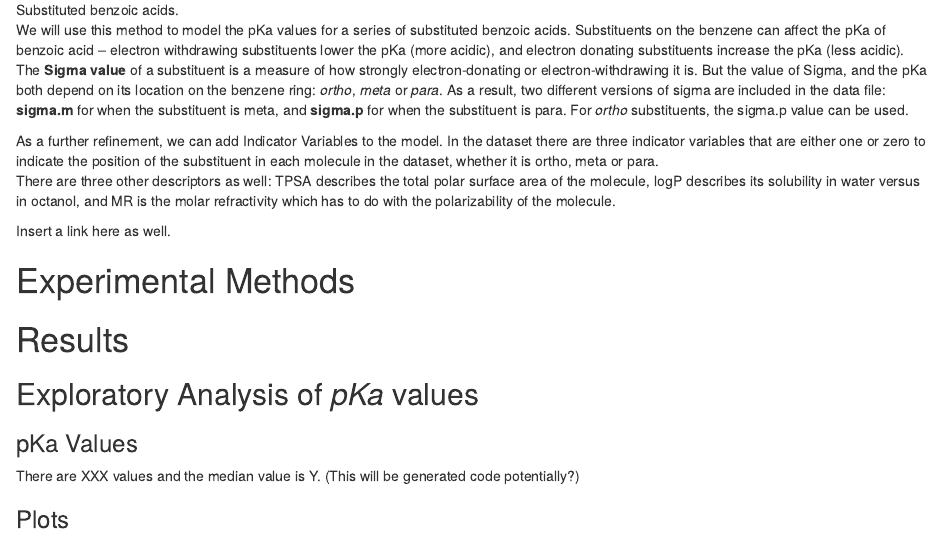
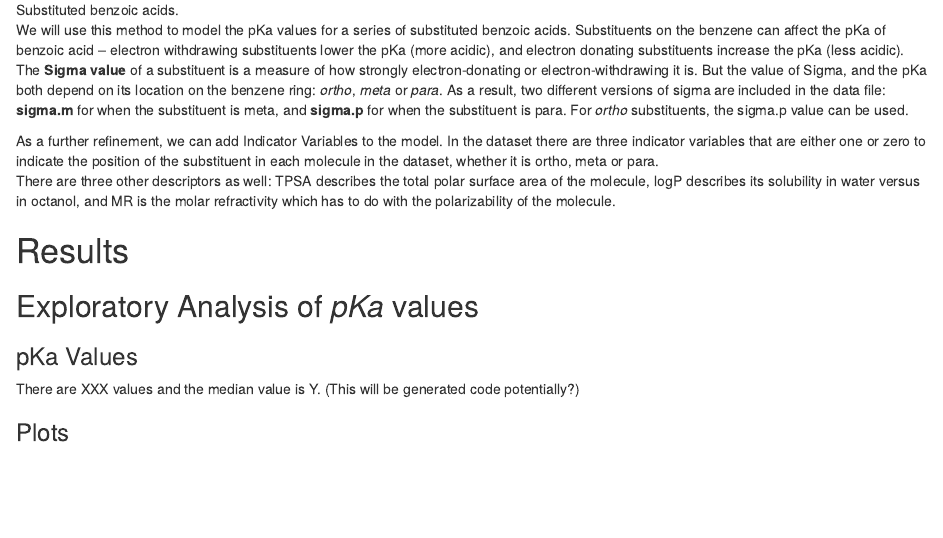
Before and after one commit to YeLibrarian/R_ACS_20190824, an R Markdown document (Part_3_Notebook_Finished.Rmd): the page in a window 1100 px wide, from 1060 px down. Rendered offline with R 4.5, knitr and Pandoc, with nearby package versions; drawn as R Markdown's standard HTML page in place of the format the file asks for.

Commit message:
Update to Rmd

```diff
--- a/Part_3_Notebook_Finished.Rmd
+++ b/Part_3_Notebook_Finished.Rmd
@@ -73,10 +73,6 @@ There are three other descriptors as well: TPSA describes the total polar surfac
 of the molecule, logP describes its solubility in water versus in octanol, and MR is the
 molar refractivity which has to do with the polarizability of the molecule.
 
-Insert a link here as well.
-
-# Experimental Methods
-
 # Results
 
 ## Exploratory Analysis of _pKa_ values
```
Also changed, not shown: Part_3_Notebook_Finished.nb.html (added), Part_3_Notebook_Finished.Rmd (2 more changed lines).
